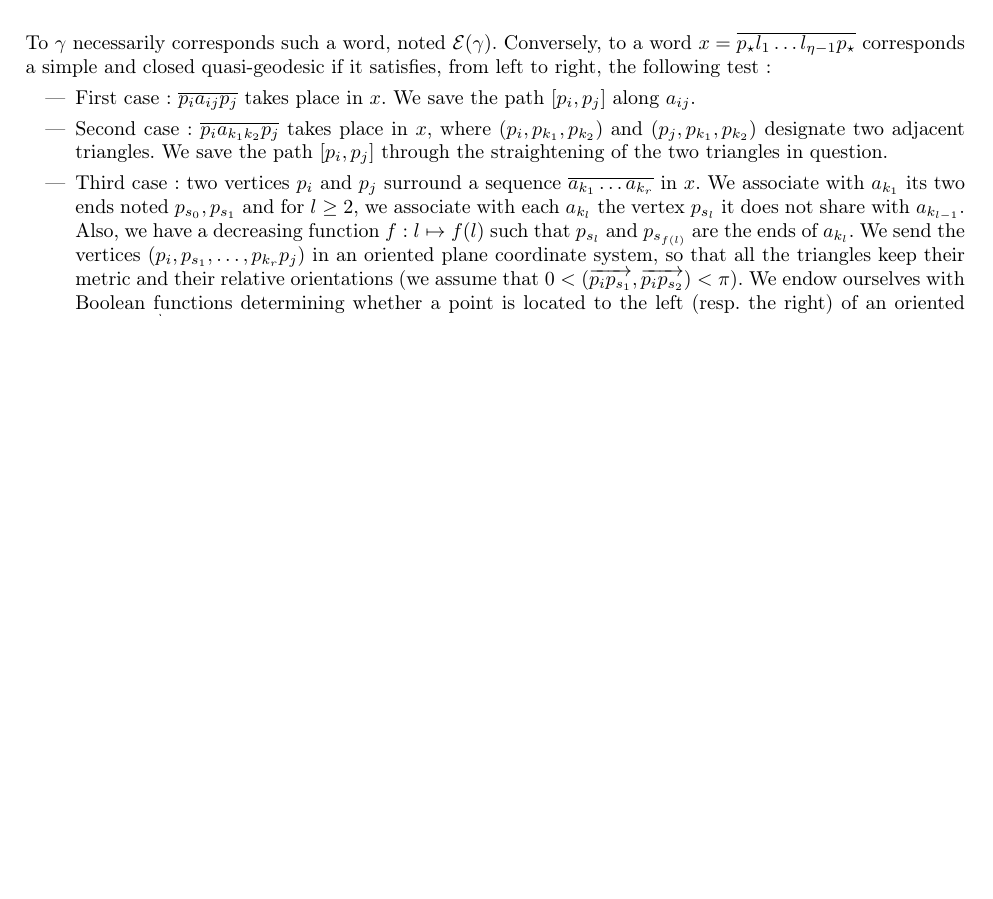
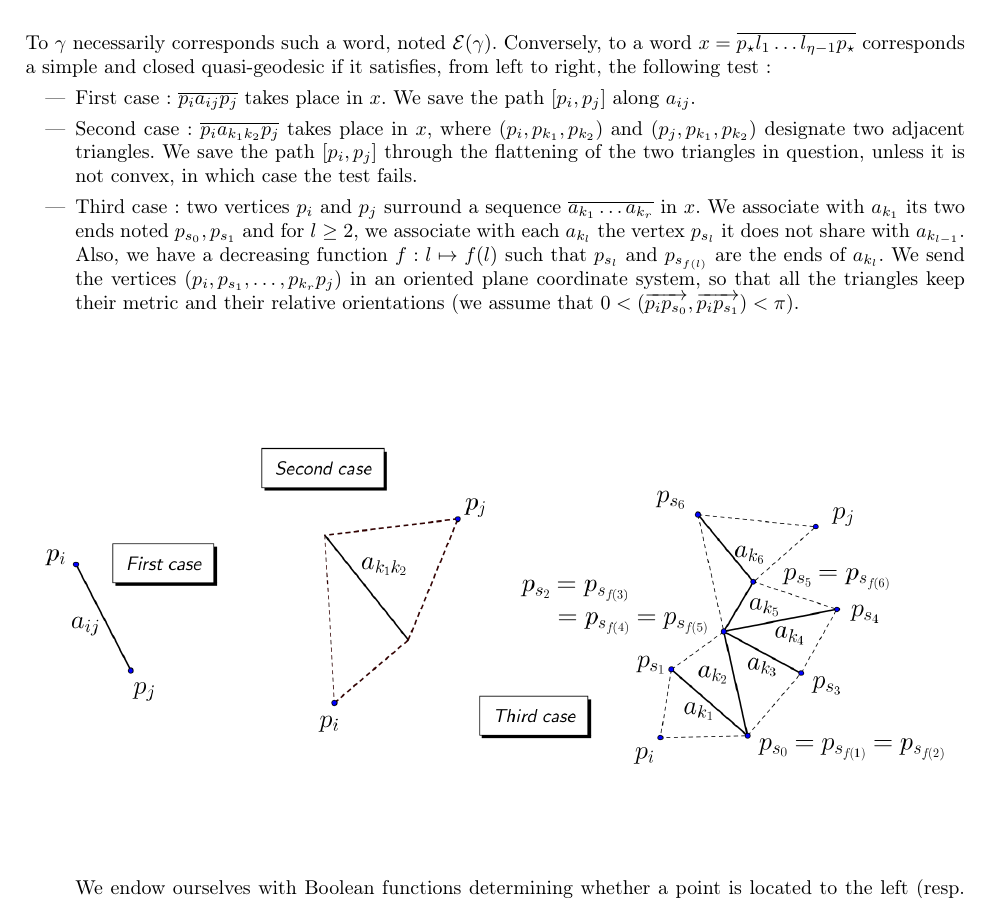
Before and after one commit to jeanchartier/Quasi-geodesics, a LaTeX document (premier-theoreme.tex): part of page 5 of 6, cut so that both start at the same text, the shorter picture padded with empty space. Compiled offline with pdfLaTeX; the source files are stored in an older character set and shown here as Unicode.

Commit message:
Add files via upload

```diff
--- a/premier-theoreme.tex
+++ b/premier-theoreme.tex
@@ -165,8 +165,19 @@ $$\eta=\left\lceil M\;.\;\underset{a_{ij}}{max}\;k(a_{ij}) \right\rceil$$
 To $\gamma$ necessarily corresponds such a word, noted $\mathcal{E}(\gamma)$. Conversely, to a word $x=\overline{p_{\star}l_1\dots l_{\eta-1}p_{\star}}$ corresponds a simple and closed quasi-geodesic if it satisfies, from left to right, the following test :
 \begin{itemize}
 \item{First case: $\overline{p_ia_{ij}p_j}$ takes place in $x$. We save the path $[p_i,p_j]$ along $a_{ij}$.}
-\item{Second case: $\overline{p_ia_{k_1k_2}p_j}$ takes place in $x$, where $(p_i,p_{k_1},p_{k_2})$ and $(p_j,p_{k_1},p_{k_2})$ designate two adjacent triangles. We save the path $[p_i,p_j]$ through the straightening of the two triangles in question.}
-\item{Third case: two vertices $p_i$ and $p_j$ surround a sequence $\overline{a_{k_1}\dots a_{k_r}}$ in $x$. We associate with $a_{k_1}$ its two ends noted $p_{s_0},p_{s_1}$ and for $l\geq 2$, we associate with each $a_{k_l}$ the vertex $p_{s_l}$ it does not share with $a_{k_{l-1}}$. Also, we have a decreasing function $f:l\mapsto f(l)$ such that $p_{s_l}$ and $p_{s_{f(l)}}$ are the ends of $a_{k_l}$. We send the vertices $(p_i,p_{s_1},\dots , p_{k_r}p_j)$ in an oriented plane coordinate system, so that all the triangles keep their metric and their relative orientations (we assume that $0<(\overrightarrow{p_ip_{s_1}},\overrightarrow{p_ip_{s_2}})<\pi$). We endow ourselves with Boolean functions determining whether a point is located to the left (resp. the right) of an oriented line $(p_i,\overrightarrow{u})$, strictly or not: $p\mapsto (p<u)$, $p\mapsto (p\leq u)$ (resp. $p\mapsto (p>u)$, $p\mapsto (p\geq u)$). The following algorithm evaluates this syllable of $x$:\\ \\
+\item{Second case: $\overline{p_ia_{k_1k_2}p_j}$ takes place in $x$, where $(p_i,p_{k_1},p_{k_2})$ and $(p_j,p_{k_1},p_{k_2})$ designate two adjacent triangles. We save the path $[p_i,p_j]$ through the flattening of the two triangles in question, unless it is not convex, in which case the test fails.}
+\item{Third case: two vertices $p_i$ and $p_j$ surround a sequence $\overline{a_{k_1}\dots a_{k_r}}$ in $x$. We associate with $a_{k_1}$ its two ends noted $p_{s_0},p_{s_1}$ and for $l\geq 2$, we associate with each $a_{k_l}$ the vertex $p_{s_l}$ it does not share with $a_{k_{l-1}}$. Also, we have a decreasing function $f:l\mapsto f(l)$ such that $p_{s_l}$ and $p_{s_{f(l)}}$ are the ends of $a_{k_l}$. We send the vertices $(p_i,p_{s_1},\dots , p_{k_r}p_j)$ in an oriented plane coordinate system, so that all the triangles keep their metric and their relative orientations (we assume that $0<(\overrightarrow{p_ip_{s_0}},\overrightarrow{p_ip_{s_1}})<\pi$).
+
+
+
+\begin{figure}[h!]
+		\begin{center}
+			\includegraphics[scale=1.1]{cas-test.png}
+		\end{center}
+\end{figure}
+
+
+We endow ourselves with Boolean functions determining whether a point is located to the left (resp. the right) of an oriented line $(p_i,\overrightarrow{u})$, strictly or not: $p\mapsto (p<u)$, $p\mapsto (p\leq u)$ (resp. $p\mapsto (p>u)$, $p\mapsto (p\geq u)$). The following algorithm evaluates this syllable of $x$:\\ \\
 $u=\overrightarrow{p_ip_{k_1}}$\\
 $v=\overrightarrow{p_ip_{k_2}}$\\
 $\tau=1$\\
```
Also changed, not shown: cas-test.png (added), premier-theoreme.pdf.
